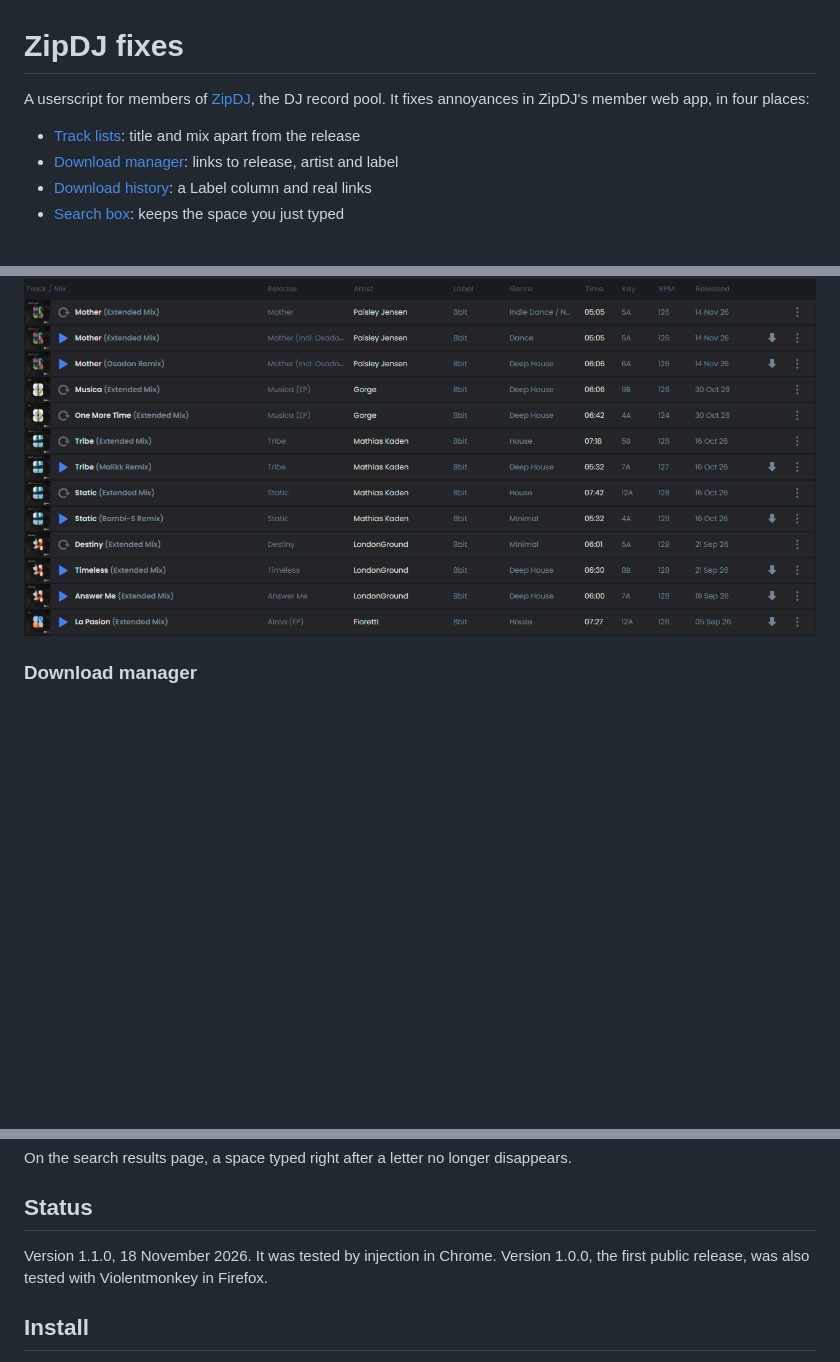
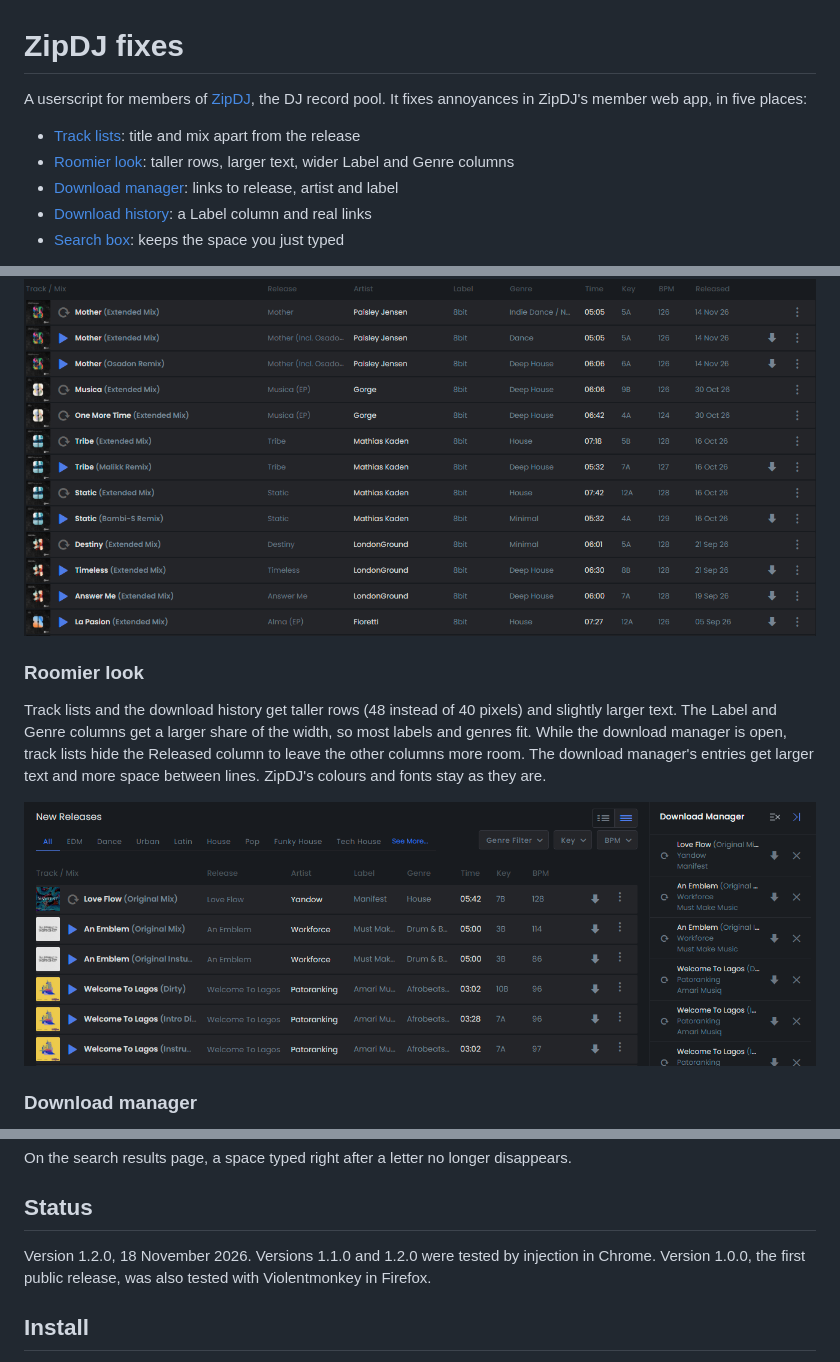
Before and after one commit to thomaswening/zipdj-fixes, a Markdown page: README.md, 3 parts joined by grey strips. GitHub-like rendering; pictures changed too: docs/images/roomier-track-list.png (added); blank space fills up the shorter version.

Commit message:
docs: describe the roomier look with its screenshot
Co-Authored-By: Claude Opus 5.5 <noreply@anthropic.com>

```diff
--- a/README.md
+++ b/README.md
@@ -1,8 +1,9 @@
 # ZipDJ fixes
 
-A userscript for members of [ZipDJ](https://www.zipdj.com), the DJ record pool. It fixes annoyances in ZipDJ's member web app, in four places:
+A userscript for members of [ZipDJ](https://www.zipdj.com), the DJ record pool. It fixes annoyances in ZipDJ's member web app, in five places:
 
 - [Track lists](#track-lists): title and mix apart from the release
+- [Roomier look](#roomier-look): taller rows, larger text, wider Label and Genre columns
 - [Download manager](#download-manager): links to release, artist and label
 - [Download history](#download-history): a Label column and real links
 - [Search box](#search-box): keeps the space you just typed
@@ -16,6 +17,12 @@ The script sends no requests of its own. It reads titles, releases and labels fr
 ZipDJ shows a track as its release's name followed by the mix, so an EP track reads "Musica (EP) One More Time (Extended Mix)". The script shows the title with its mix in brackets, **One More Time (Extended Mix)**, and adds a Release column. A click on a release opens it. For a single, a suffix such as "(Incl. Osadon Remix)" is left out of the title.
 
 ![A ZipDJ track list of the label 8bit: each title is followed by its mix in brackets, such as "One More Time (Extended Mix)", and the added Release column shows "Musica (EP)"](docs/images/track-list-release-column.png)
+
+### Roomier look
+
+Track lists and the download history get taller rows (48 instead of 40 pixels) and slightly larger text. The Label and Genre columns get a larger share of the width, so most labels and genres fit. While the download manager is open, track lists hide the Released column to leave the other columns more room. The download manager's entries get larger text and more space between lines. ZipDJ's colours and fonts stay as they are.
+
+![ZipDJ's New Releases with the download manager open: taller rows, labels such as "Must Make Music" in a wider Label column, no Released column, and download manager entries on three spaced lines](docs/images/roomier-track-list.png)
 
 ### Download manager
 
@@ -37,7 +44,7 @@ On the search results page, a space typed right after a letter no longer disappe
 
 ## Status
 
-Version 1.1.0, 18 November 2026. It was tested by injection in Chrome. Version 1.0.0, the first public release, was also tested with Violentmonkey in Firefox.
+Version 1.2.0, 18 November 2026. Versions 1.1.0 and 1.2.0 were tested by injection in Chrome. Version 1.0.0, the first public release, was also tested with Violentmonkey in Firefox.
 
 ## Install
 
```
